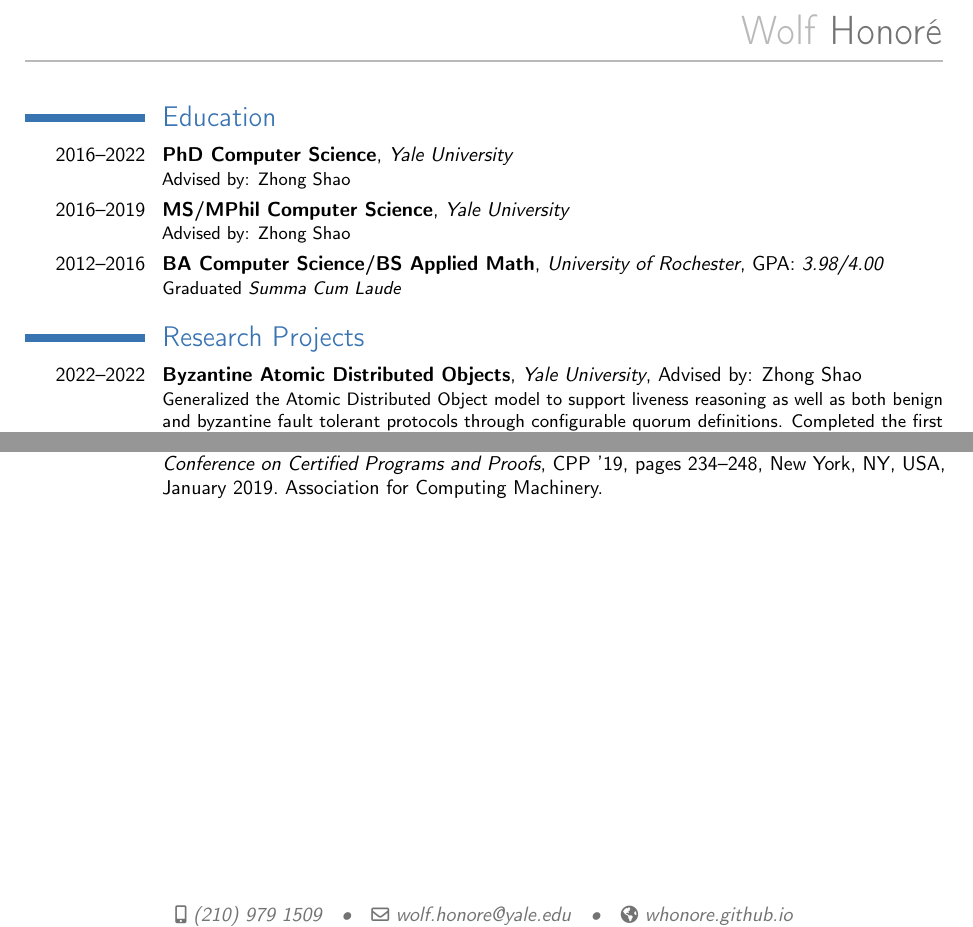
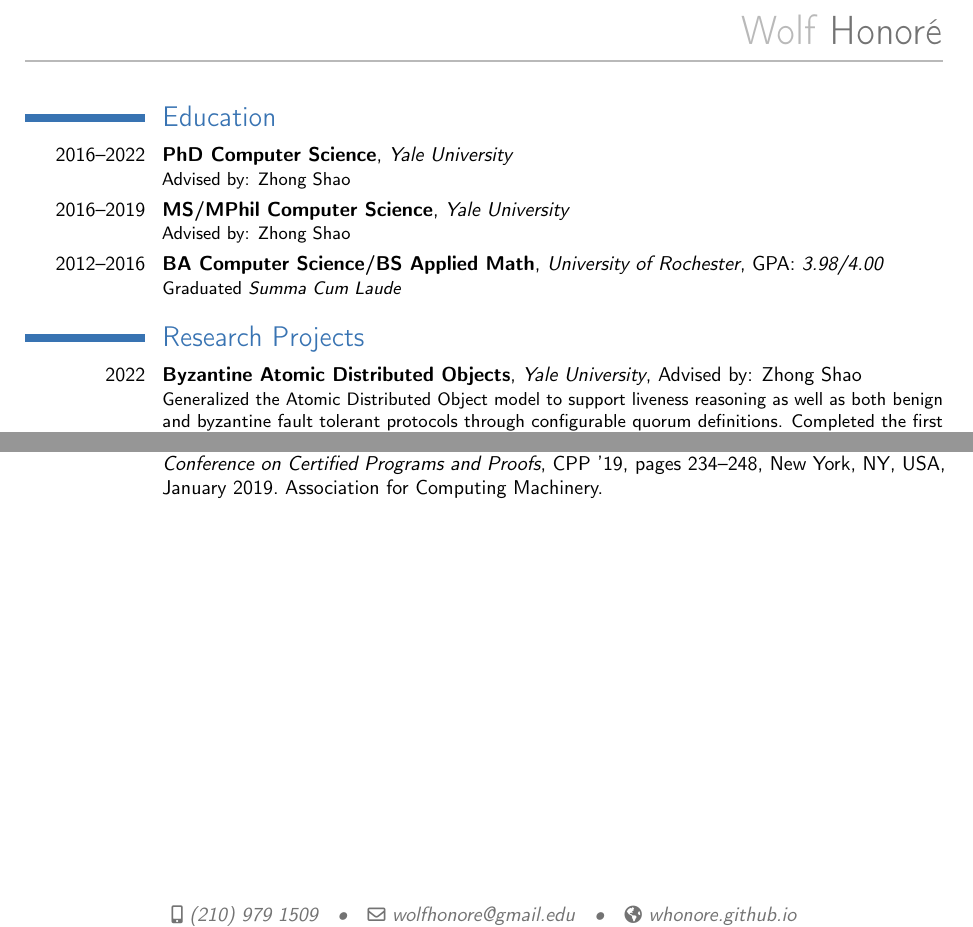
Before and after one commit to whonore/Resume, a LaTeX CV (resume.tex): two parts of pages 1 and 3 of 3, joined at a grey line, cut so that both start at the same text. Compiled offline with pdfLaTeX.

Commit message:
Update email

```diff
--- a/resume.tex
+++ b/resume.tex
@@ -5,12 +5,12 @@
 
 \usepackage[utf8]{inputenc}
 \usepackage[scale=0.75]{geometry}
-\recomputelengths
+\recomputelengths{}
 
 \firstname{Wolf}
 \familyname{Honor\'{e}}
 \mobile{(210)~979~1509}
-\email{wolf.honore@yale.edu}
+\email{wolfhonore@gmail.edu}
 \social[github]{whonore}
 \homepage{whonore.github.io}
 
@@ -43,7 +43,7 @@
 
 \section{Research Projects}
 
-\cventry{2022--2022}
+\cventry{2022}
         {Byzantine Atomic Distributed Objects}
         {Yale University}
         {Advised by: Zhong Shao}
```
